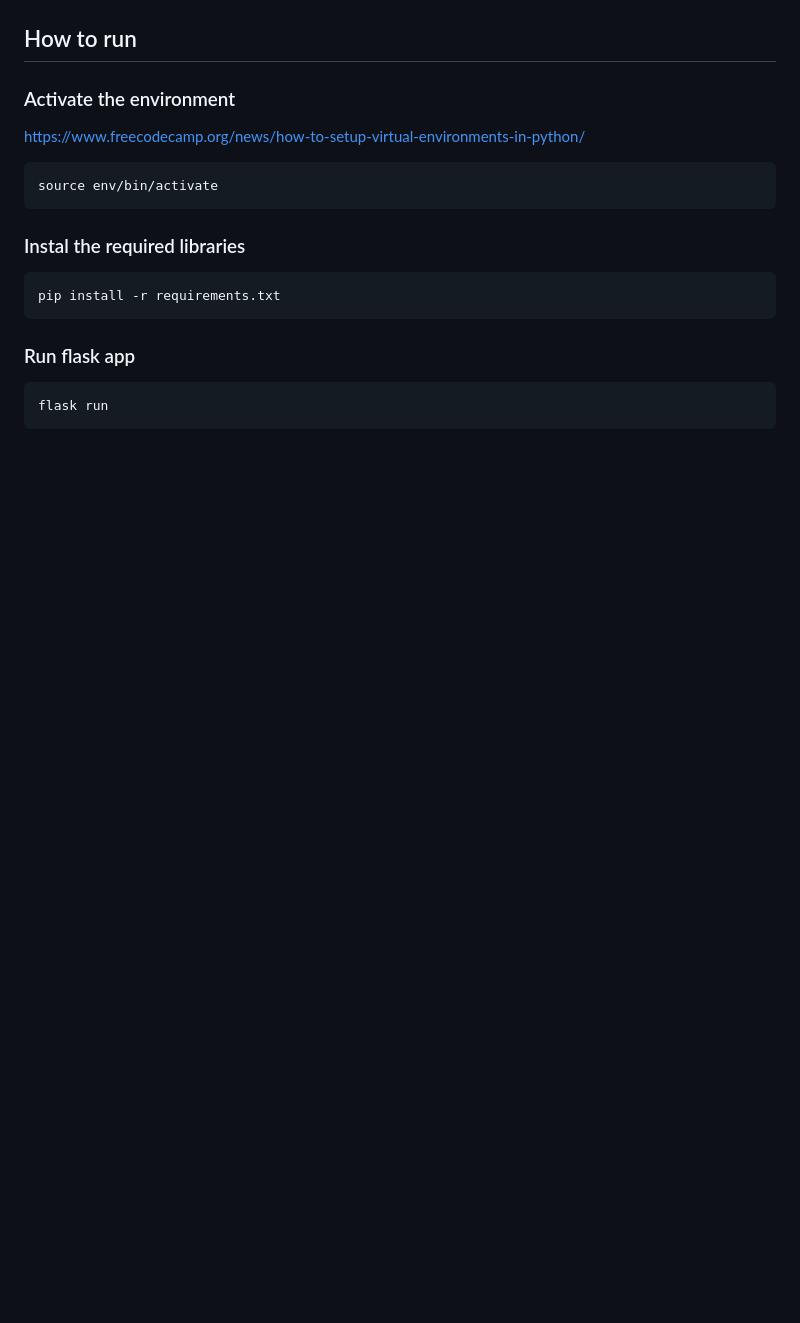
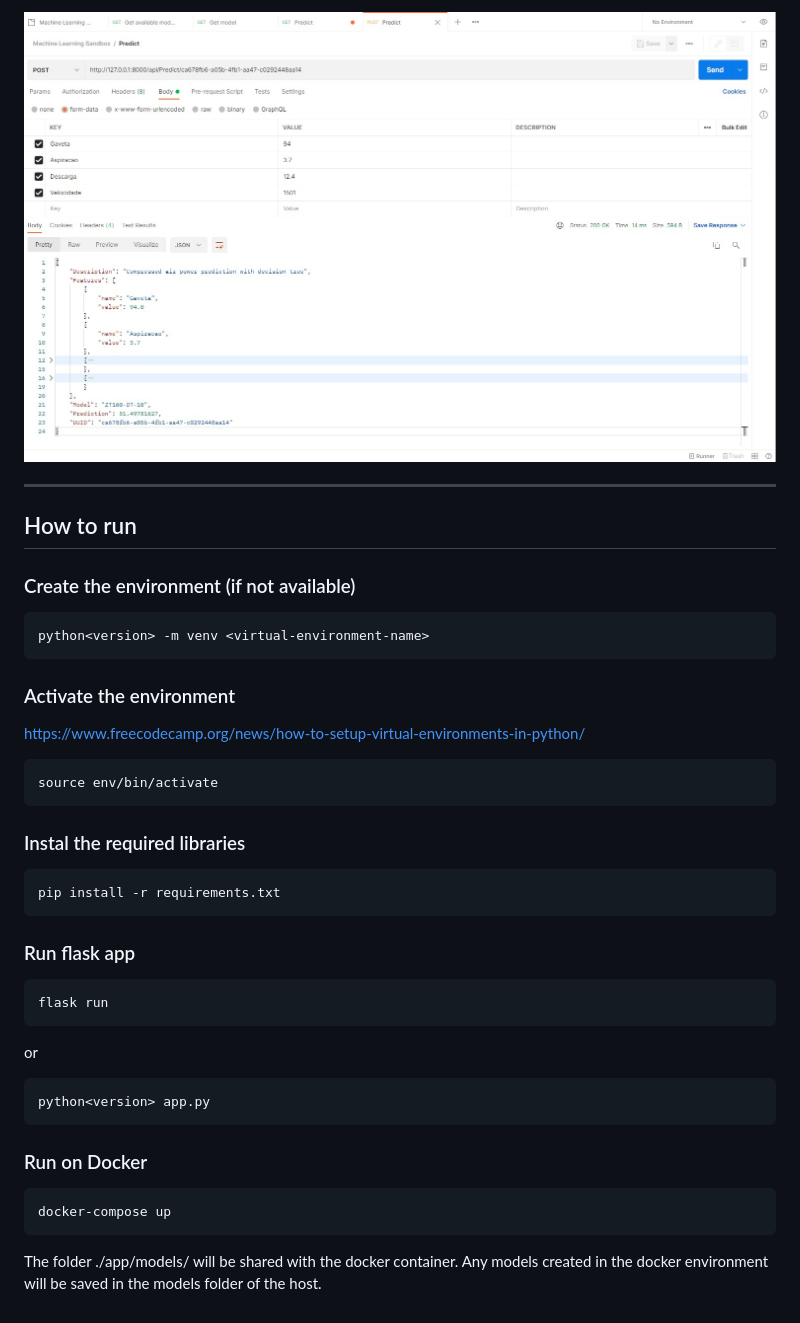
Before and after one commit to CLSoftSilvestre/Machine-Learning-Sandbox, a Markdown page: README.md, the part around the change printed below. GitHub-like rendering; pictures changed too: screenshots/apipredictpost.jpg (added); blank space fills up the shorter version.

````diff
--- a/README.md
+++ b/README.md
@@ -18,7 +51,15 @@ Use the trained model in other python applications.
+![alt text](./screenshots/apipredictpost.jpg?raw=true)
+
+***
 ## How to run
 
+### Create the environment (if not available)
+```bash
+python<version> -m venv <virtual-environment-name>
+```
+
 ### Activate the environment
-https://www.freecodecamp.org/news/how-to-setup-virtual-environments-in-python/
+<https://www.freecodecamp.org/news/how-to-setup-virtual-environments-in-python/>
 ```bash
 source env/bin/activate
 ```
@@ -32,3 +73,13 @@ pip install -r requirements.txt
 ```bash
 flask run
 ```
+or
+```bash
+python<version> app.py
+```
+
+### Run on Docker
+```bash
+docker-compose up
+```
+The folder ./app/models/ will be shared with the docker container. Any models created in the docker environment will be saved in the models folder of the host.
````
Also changed, not shown: other parts of README.md (+34 -1 lines), screenshots/apigetmodels.jpg (added), screenshots/apipredictget.jpg (added), screenshots/predictions.jpg (added), 2 other files.
